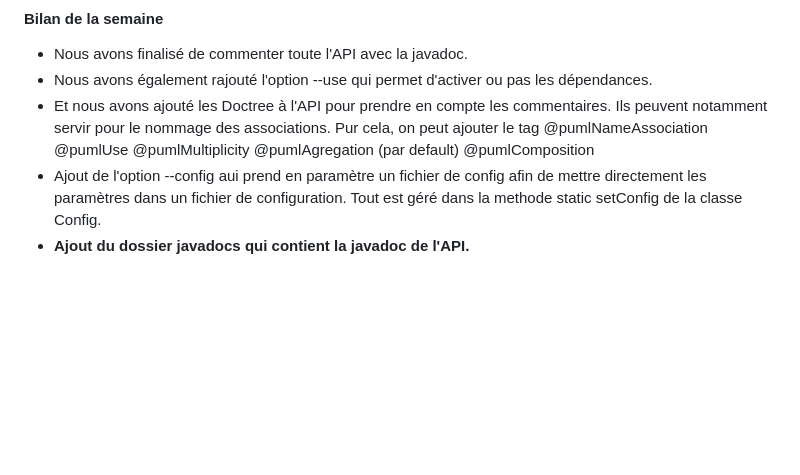
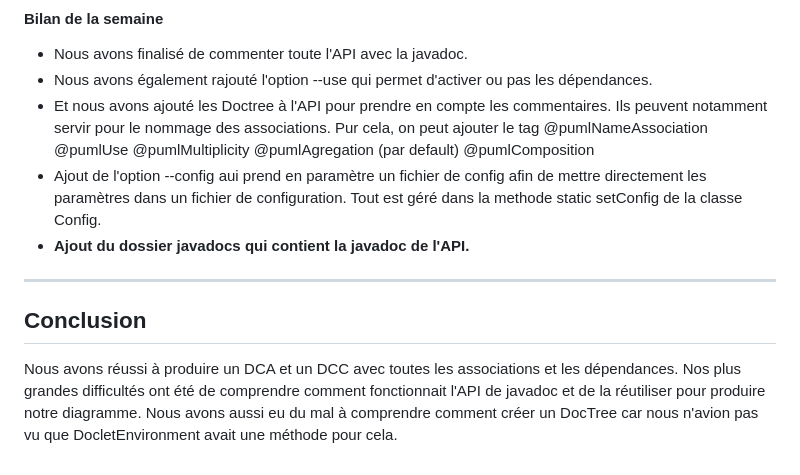
Before and after one commit to MrArnaudMichel/API-PlantUML-Parser, a Markdown page: rapports/Rapport.md, the part around the change. GitHub-like rendering; blank space fills up the shorter version.

Commit message:
Semaine 5: - Ajout du DocTRee pour prendre en compte la javadoc - Rajout de la prise en compte des @Override - Rajout de la prise en compte des tag:  @pumlNameAssociation pour nommer les associations avec des attributs  @pumlUse pour rajouter des use  @puml Agregation et Composition pour leurs actions respectives  @pumlMutiplicity - Ajout de l'option pour activre / désactiver les uses - Finition JavaDoc - Ajout de la classe Config qui possède la méthode static setConfig qui prend en paramètre un path et un SaveOption afin de setup les options a partir d'un fichier de config - Ajout du dossier qui contient la javadoc - Rapport semaine 5

```diff
--- a/rapports/Rapport.md
+++ b/rapports/Rapport.md
@@ -135,3 +135,11 @@ Pour le DCA et le DCC de cette semaine, nous l'avons génerer depuis l'API puis
 - Et nous avons ajouté les Doctree à l'API pour prendre en compte les commentaires. Ils peuvent notamment servir pour le nommage des associations. Pur cela, on peut ajouter le tag @pumlNameAssociation @pumlUse @pumlMultiplicity @pumlAgregation (par default) @pumlComposition
 - Ajout de l'option --config aui prend en paramètre un fichier de config afin de mettre directement les paramètres dans un fichier de configuration. Tout est géré dans la methode static setConfig de la classe Config.
 - __Ajout du dossier javadocs qui contient la javadoc de l'API.__
+
+---
+
+## Conclusion
+
+Nous avons réussi à produire un DCA et un DCC avec toutes les associations et les dépendances.
+Nos plus grandes difficultés ont été de comprendre comment fonctionnait l'API de javadoc et de la réutiliser pour produire notre diagramme.
+Nous avons aussi eu du mal à comprendre comment créer un DocTree car nous n'avion pas vu que DocletEnvironment avait une méthode pour cela.
```
